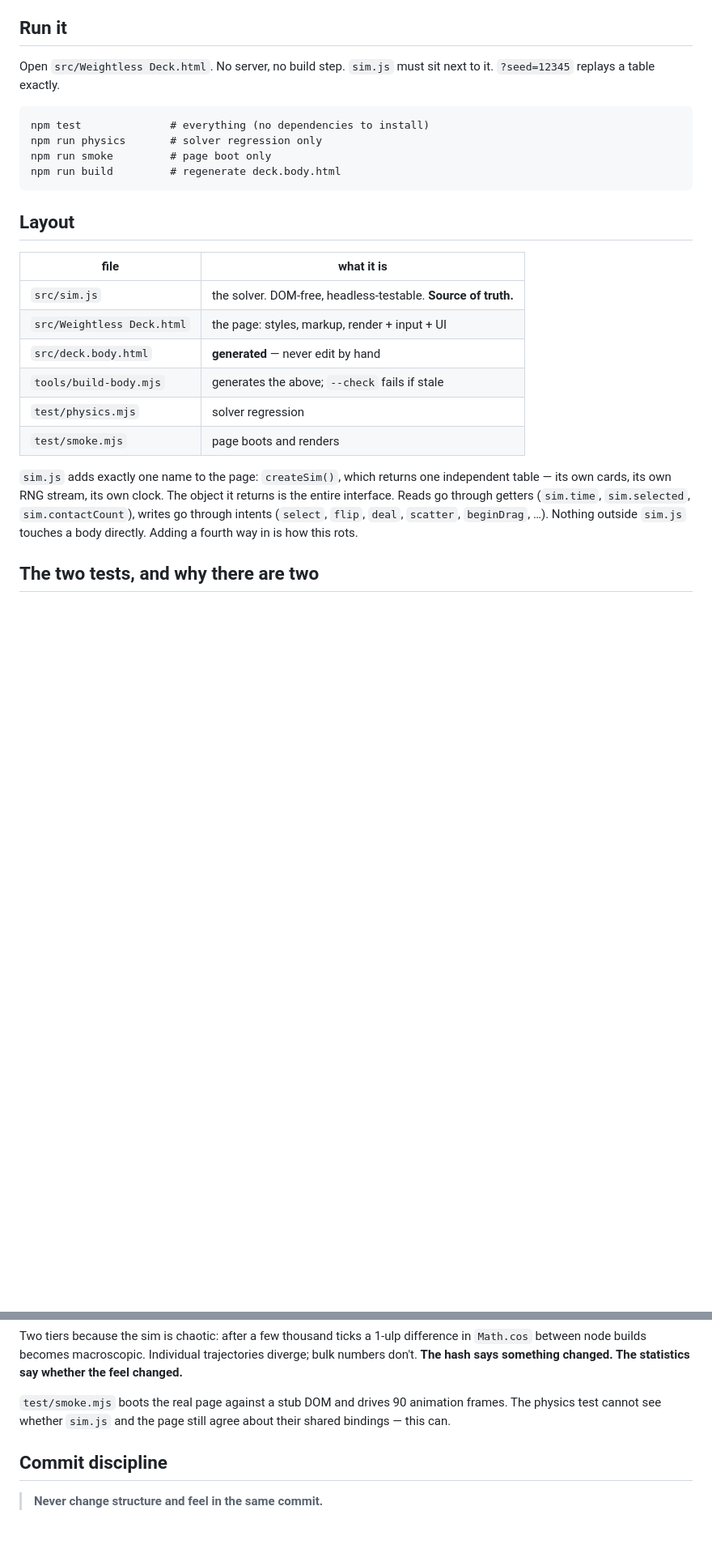
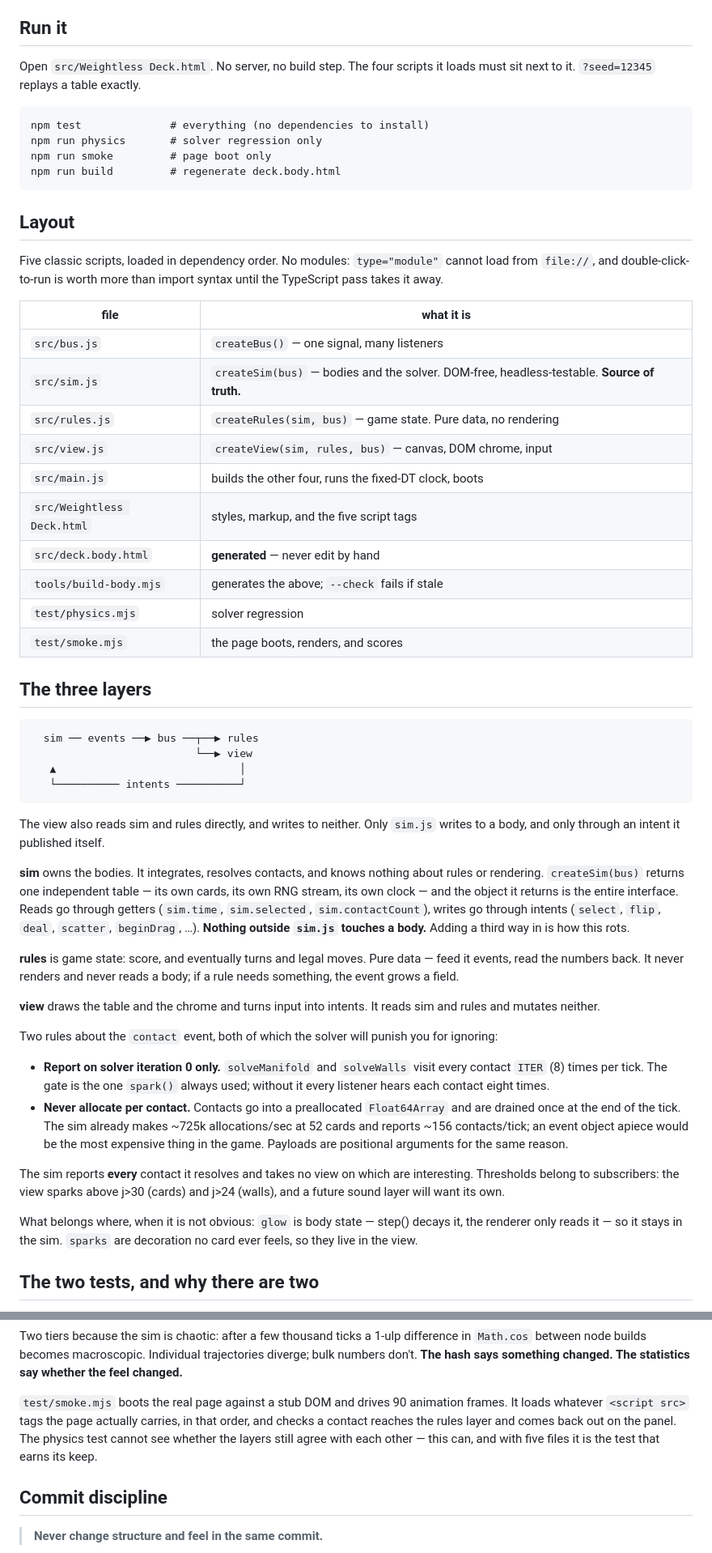
Before and after one commit to NicholasIzosimov/card_project, a Markdown page: CLAUDE.md, 2 parts joined by grey strips. Shown at 81% size. Rendered like a GitHub page; blank space fills up the shorter version.

Commit message:
Document the three layers in CLAUDE.md
Layout table, a diagram of which way the arrows point, what belongs in
which layer and why, and the two disciplines the contact event has to
keep. Roadmap step 3 marked done; sound is the next thing that should
subscribe to `contact`, and it needs no new signal.

Also corrects the per-tick figure in the stack decisions: 0.26 ms at
52 cards, of which 0.24 is the solver and the rest is dispatching
contact events. The argument it supports is unchanged.

Co-Authored-By: Claude Opus 5 <noreply@anthropic.com>
Claude-Session: https://claude.ai/code/session_01EJJpHuyHHHmTDSs9QKQJ5f

````diff
--- a/CLAUDE.md
+++ b/CLAUDE.md
@@ -10,8 +10,8 @@ move. Treat that as the thing being protected by everything below.
 
 ## Run it
 
-Open `src/Weightless Deck.html`. No server, no build step. `sim.js`
-must sit next to it. `?seed=12345` replays a table exactly.
+Open `src/Weightless Deck.html`. No server, no build step. The four scripts
+it loads must sit next to it. `?seed=12345` replays a table exactly.
 
 ```
 npm test              # everything (no dependencies to install)
@@ -22,21 +22,70 @@ npm run build         # regenerate deck.body.html
 
 ## Layout
 
+Five classic scripts, loaded in dependency order. No modules: `type="module"`
+cannot load from `file://`, and double-click-to-run is worth more than import
+syntax until the TypeScript pass takes it away.
+
 | file | what it is |
 |---|---|
-| `src/sim.js` | the solver. DOM-free, headless-testable. **Source of truth.** |
-| `src/Weightless Deck.html` | the page: styles, markup, render + input + UI |
+| `src/bus.js` | `createBus()` — one signal, many listeners |
+| `src/sim.js` | `createSim(bus)` — bodies and the solver. DOM-free, headless-testable. **Source of truth.** |
+| `src/rules.js` | `createRules(sim, bus)` — game state. Pure data, no rendering |
+| `src/view.js` | `createView(sim, rules, bus)` — canvas, DOM chrome, input |
+| `src/main.js` | builds the other four, runs the fixed-DT clock, boots |
+| `src/Weightless Deck.html` | styles, markup, and the five script tags |
 | `src/deck.body.html` | **generated** — never edit by hand |
 | `tools/build-body.mjs` | generates the above; `--check` fails if stale |
 | `test/physics.mjs` | solver regression |
-| `test/smoke.mjs` | page boots and renders |
+| `test/smoke.mjs` | the page boots, renders, and scores |
 
-`sim.js` adds exactly one name to the page: `createSim()`, which returns one
-independent table — its own cards, its own RNG stream, its own clock. The
-object it returns is the entire interface. Reads go through getters
-(`sim.time`, `sim.selected`, `sim.contactCount`), writes go through intents
-(`select`, `flip`, `deal`, `scatter`, `beginDrag`, …). Nothing outside
-`sim.js` touches a body directly. Adding a fourth way in is how this rots.
+## The three layers
+
+```
+  sim ── events ──▶ bus ──┬──▶ rules
+                          └──▶ view
+   ▲                             │
+   └────────── intents ──────────┘
+```
+
+The view also reads sim and rules directly, and writes to neither. Only
+`sim.js` writes to a body, and only through an intent it published itself.
+
+**sim** owns the bodies. It integrates, resolves contacts, and knows nothing
+about rules or rendering. `createSim(bus)` returns one independent table —
+its own cards, its own RNG stream, its own clock — and the object it returns
+is the entire interface. Reads go through getters (`sim.time`,
+`sim.selected`, `sim.contactCount`), writes go through intents (`select`,
+`flip`, `deal`, `scatter`, `beginDrag`, …). **Nothing outside `sim.js`
+touches a body.** Adding a third way in is how this rots.
+
+**rules** is game state: score, and eventually turns and legal moves. Pure
+data — feed it events, read the numbers back. It never renders and never
+reads a body; if a rule needs something, the event grows a field.
+
+**view** draws the table and the chrome and turns input into intents. It
+reads sim and rules and mutates neither.
+
+Two rules about the `contact` event, both of which the solver will punish
+you for ignoring:
+
+- **Report on solver iteration 0 only.** `solveManifold` and `solveWalls`
+  visit every contact `ITER` (8) times per tick. The gate is the one
+  `spark()` always used; without it every listener hears each contact eight
+  times.
+- **Never allocate per contact.** Contacts go into a preallocated
+  `Float64Array` and are drained once at the end of the tick. The sim already
+  makes ~725k allocations/sec at 52 cards and reports ~156 contacts/tick;
+  an event object apiece would be the most expensive thing in the game.
+  Payloads are positional arguments for the same reason.
+
+The sim reports **every** contact it resolves and takes no view on which are
+interesting. Thresholds belong to subscribers: the view sparks above j>30
+(cards) and j>24 (walls), and a future sound layer will want its own.
+
+What belongs where, when it is not obvious: `glow` is body state — step()
+decays it, the renderer only reads it — so it stays in the sim. `sparks` are
+decoration no card ever feels, so they live in the view.
 
 ## The two tests, and why there are two
 
@@ -54,8 +103,11 @@ trajectories diverge; bulk numbers don't. **The hash says something changed.
 The statistics say whether the feel changed.**
 
 `test/smoke.mjs` boots the real page against a stub DOM and drives 90
-animation frames. The physics test cannot see whether `sim.js` and the page
-still agree about their shared bindings — this can.
+animation frames. It loads whatever `<script src>` tags the page actually
+carries, in that order, and checks a contact reaches the rules layer and
+comes back out on the panel. The physics test cannot see whether the layers
+still agree with each other — this can, and with five files it is the test
+that earns its keep.
 
 ## Commit discipline
 
````
Also changed, not shown: other parts of CLAUDE.md (+4 -6 lines).
